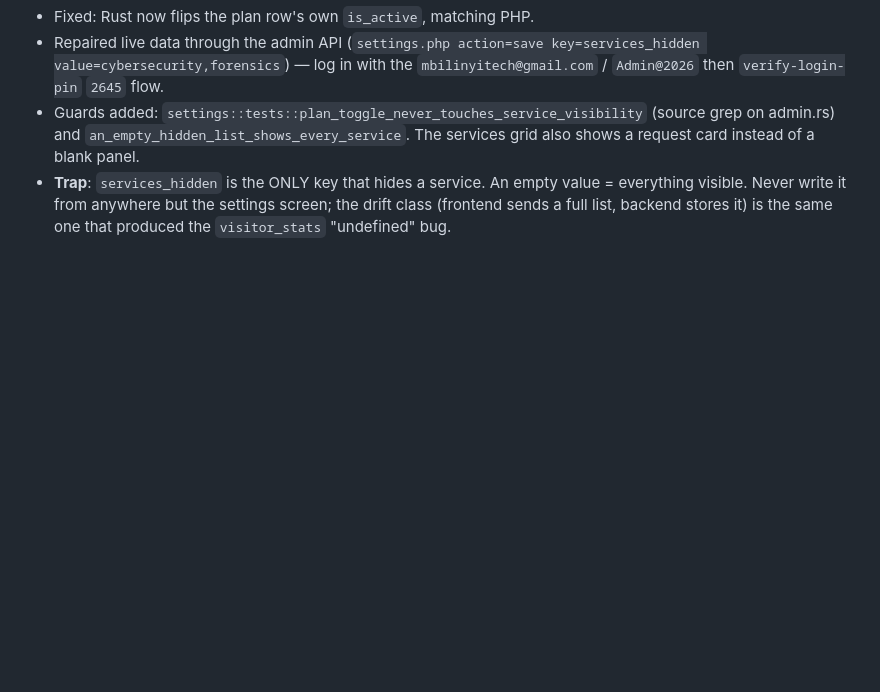
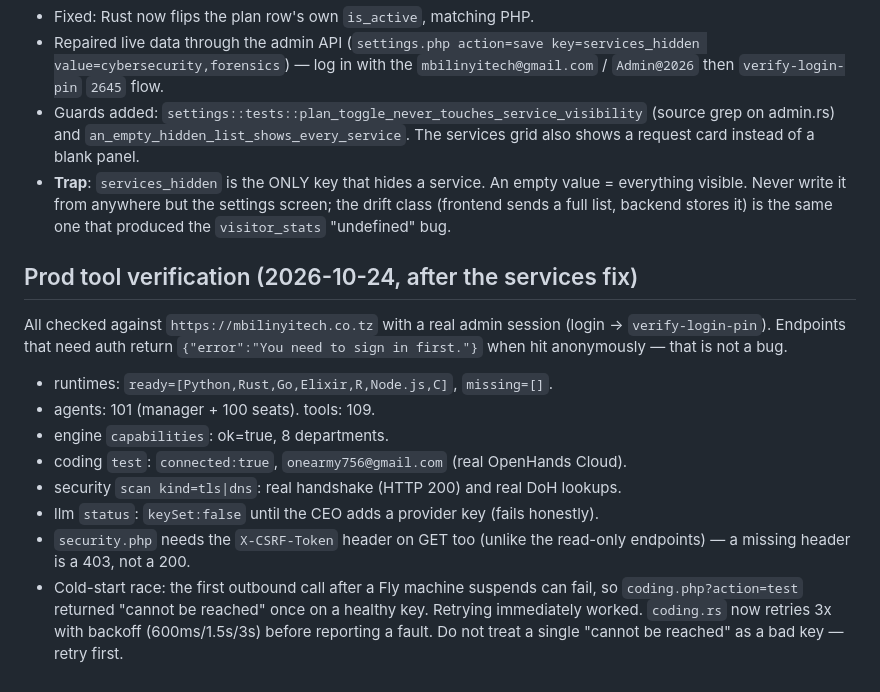
Before and after one commit to onearmy756-cmd/MBILINYI-TECH67, a Markdown page: .openhands/memory/2026-10-24-fly-deploy.md, the part around the change. GitHub-like rendering; blank space fills up the shorter version.

Commit message:
Memory: record prod tool verification and the cold-start probe race
Co-authored-by: openhands <openhands@all-hands.dev>

```diff
--- a/.openhands/memory/2026-10-24-fly-deploy.md
+++ b/.openhands/memory/2026-10-24-fly-deploy.md
@@ -383,3 +383,21 @@ capabilities`; `llm.php` → `status save clear_key test`.
   value = everything visible. Never write it from anywhere but the settings
   screen; the drift class (frontend sends a full list, backend stores it) is
   the same one that produced the `visitor_stats` "undefined" bug.
+
+## Prod tool verification (2026-10-24, after the services fix)
+All checked against `https://mbilinyitech.co.tz` with a real admin session
+(login -> `verify-login-pin`). Endpoints that need auth return
+`{"error":"You need to sign in first."}` when hit anonymously — that is not a bug.
+- runtimes: `ready=[Python,Rust,Go,Elixir,R,Node.js,C]`, `missing=[]`.
+- agents: 101 (manager + 100 seats). tools: 109.
+- engine `capabilities`: ok=true, 8 departments.
+- coding `test`: `connected:true`, `onearmy756@gmail.com` (real OpenHands Cloud).
+- security `scan kind=tls|dns`: real handshake (HTTP 200) and real DoH lookups.
+- llm `status`: `keySet:false` until the CEO adds a provider key (fails honestly).
+- `security.php` needs the `X-CSRF-Token` header on GET too (unlike the
+  read-only endpoints) — a missing header is a 403, not a 200.
+- Cold-start race: the first outbound call after a Fly machine suspends can
+  fail, so `coding.php?action=test` returned "cannot be reached" once on a
+  healthy key. Retrying immediately worked. `coding.rs` now retries 3x with
+  backoff (600ms/1.5s/3s) before reporting a fault. Do not treat a single
+  "cannot be reached" as a bad key — retry first.
```
